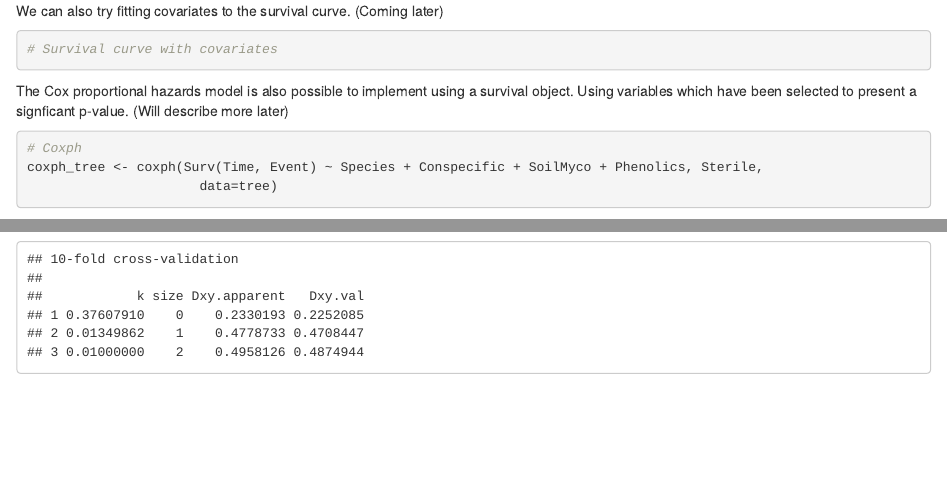
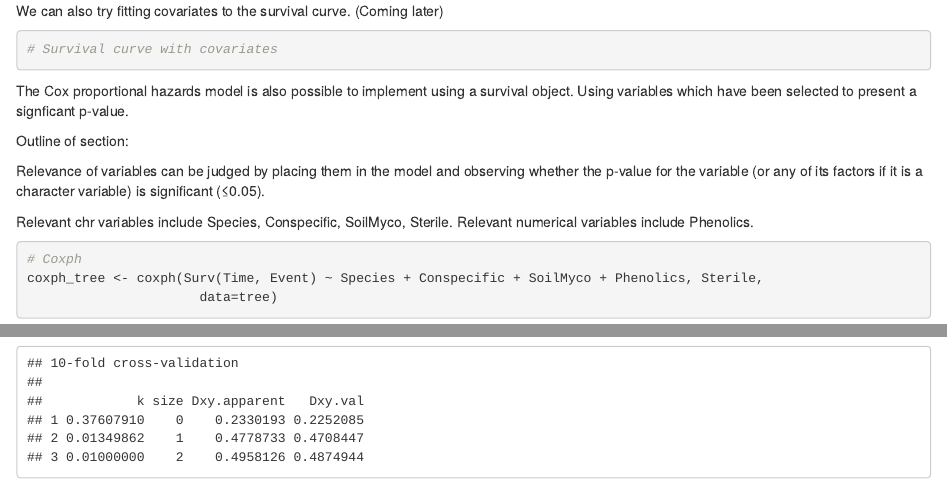
Before and after one commit to esuit24/STAT_FinalProject, an R Markdown document (FinalProjectDraft.Rmd): the page in a window 1100 px wide, from 9000 px down, and a second part further down, joined at a grey line. Rendered offline with R 4.5, knitr and Pandoc, with nearby package versions; some code elsewhere in the file could not run offline.

````diff
--- a/FinalProjectDraft.Rmd
+++ b/FinalProjectDraft.Rmd
@@ -268,9 +268,18 @@
 
 ```{r}
 # Survival curve with covariates
+
+
 ```
 
-The Cox proportional hazards model is also possible to implement using a survival object. Using variables which have been selected to present a signficant p-value. (Will describe more later)
+The Cox proportional hazards model is also possible to implement using a survival object. Using variables which have been selected to present a signficant p-value.
+
+Outline of section:
+
+Relevance of variables can be judged by placing them in the model and observing whether the p-value for the variable (or any of its factors if it is a character variable) is significant (≤0.05).
+
+Relevant chr variables include Species, Conspecific, SoilMyco, Sterile.
+Relevant numerical variables include Phenolics.
 
 ```{r Coxph}
 # Coxph
````
Also changed, not shown: FinalProjectDraft.Rmd (4 more changed lines).
